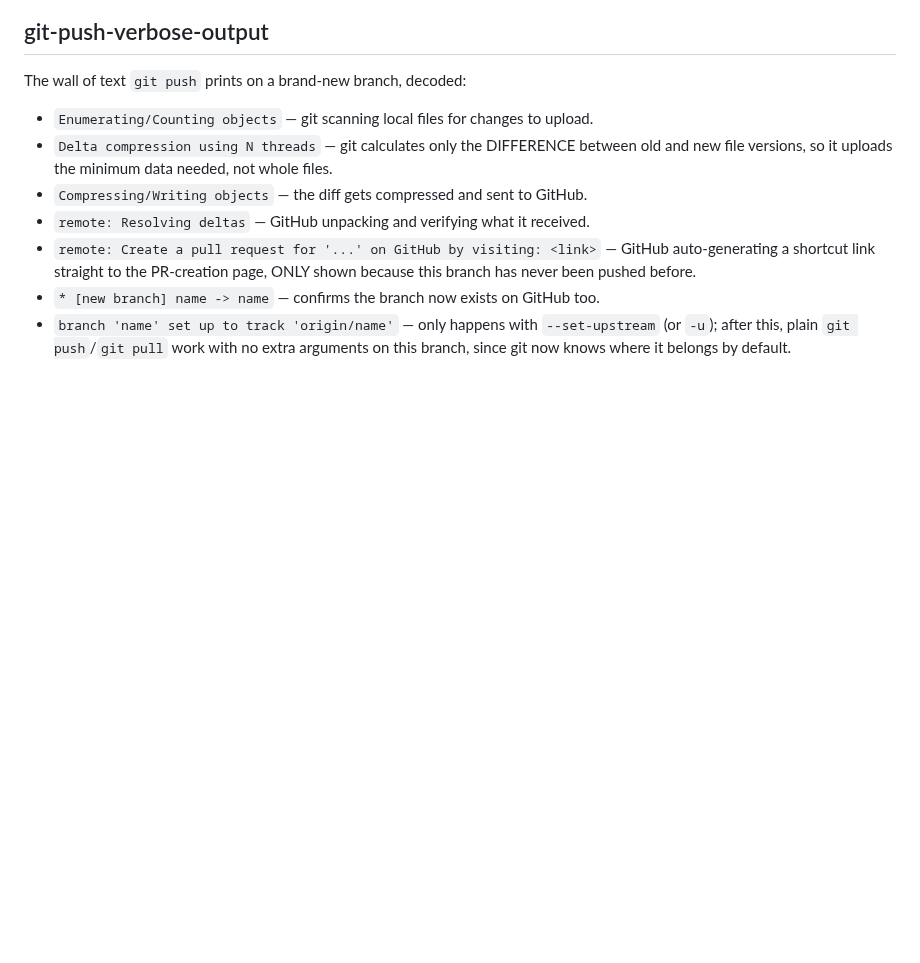
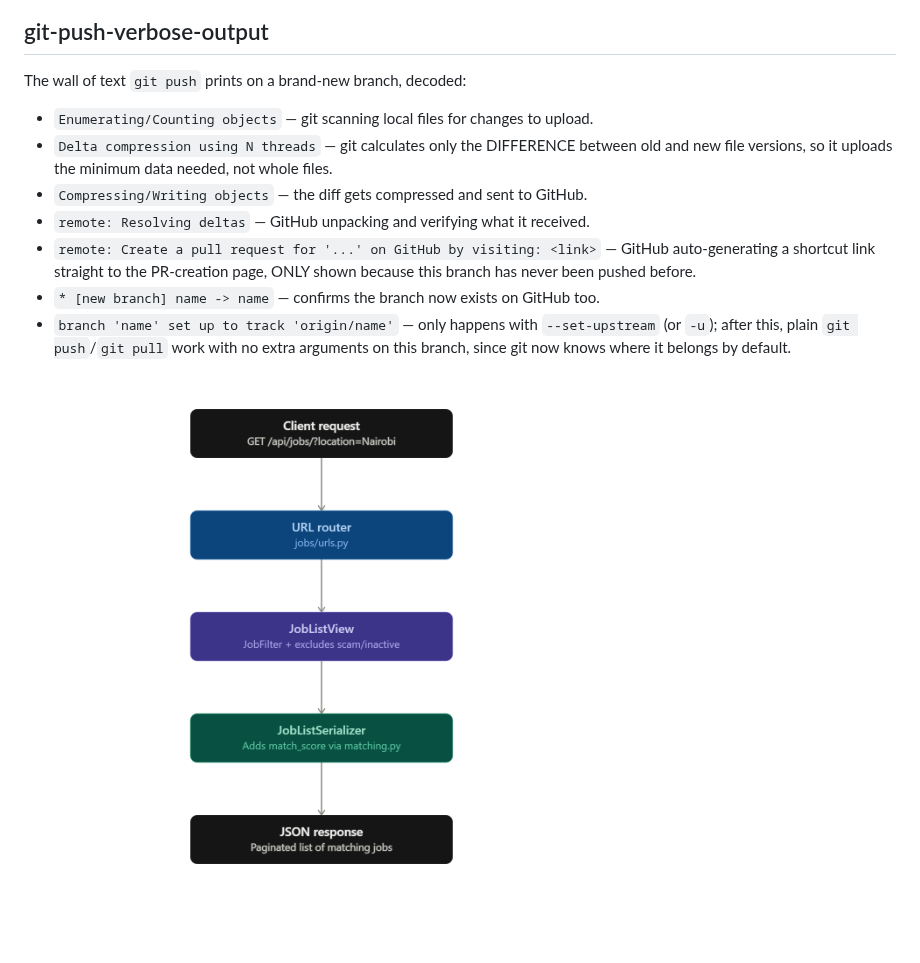
Before and after one commit to michael-mathenge/ajiri, a Markdown page: docs/CONCEPTS.md, the part around the change. GitHub-like rendering; pictures changed too: docs/img.png (added); blank space fills up the shorter version.

```diff
--- a/docs/CONCEPTS.md
+++ b/docs/CONCEPTS.md
@@ -129,3 +129,5 @@ The wall of text `git push` prints on a brand-new branch, decoded:
 - `branch 'name' set up to track 'origin/name'` — only happens with `--set-upstream`
   (or `-u`); after this, plain `git push`/`git pull` work with no extra arguments
   on this branch, since git now knows where it belongs by default.
+
+![img.png](img.png)
```
Also changed, not shown: 7 other files.
